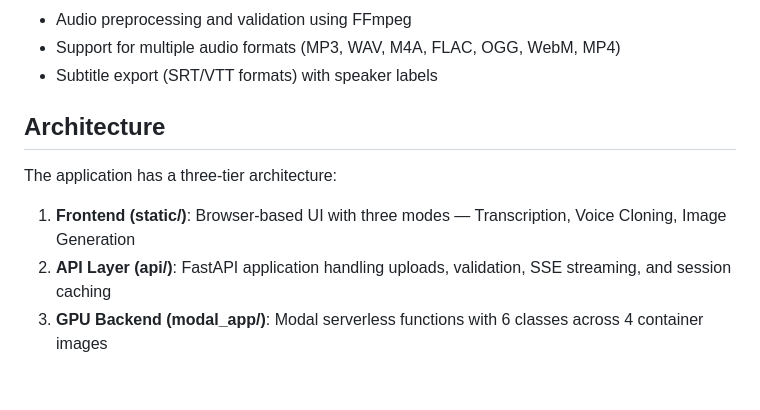
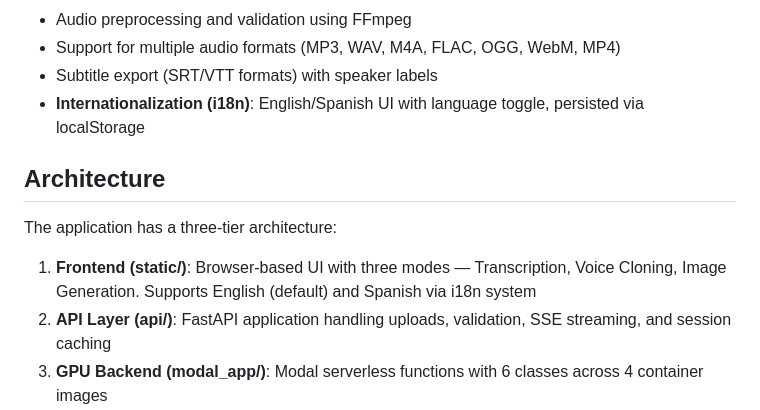
Before and after one commit to dorianlgs/transcodio, a Markdown page: CLAUDE.md, the part around one of its changes. GitHub-like rendering; blank space fills up the shorter version.

```diff
--- a/CLAUDE.md
+++ b/CLAUDE.md
@@ -19,12 +19,13 @@ Key features:
 - Audio preprocessing and validation using FFmpeg
 - Support for multiple audio formats (MP3, WAV, M4A, FLAC, OGG, WebM, MP4)
 - Subtitle export (SRT/VTT formats) with speaker labels
+- **Internationalization (i18n)**: English/Spanish UI with language toggle, persisted via localStorage
 
 ## Architecture
 
 The application has a three-tier architecture:
 
-1. **Frontend (static/)**: Browser-based UI with three modes — Transcription, Voice Cloning, Image Generation
+1. **Frontend (static/)**: Browser-based UI with three modes — Transcription, Voice Cloning, Image Generation. Supports English (default) and Spanish via i18n system
 2. **API Layer (api/)**: FastAPI application handling uploads, validation, SSE streaming, and session caching
 3. **GPU Backend (modal_app/)**: Modal serverless functions with 6 classes across 4 container images
 
```
Also changed, not shown: other parts of CLAUDE.md (+30 -2 lines), README.md (+3 -2 lines).
